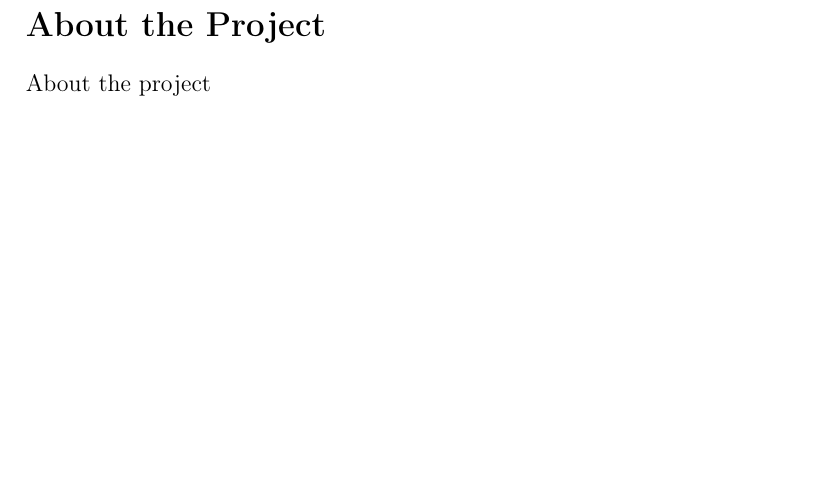
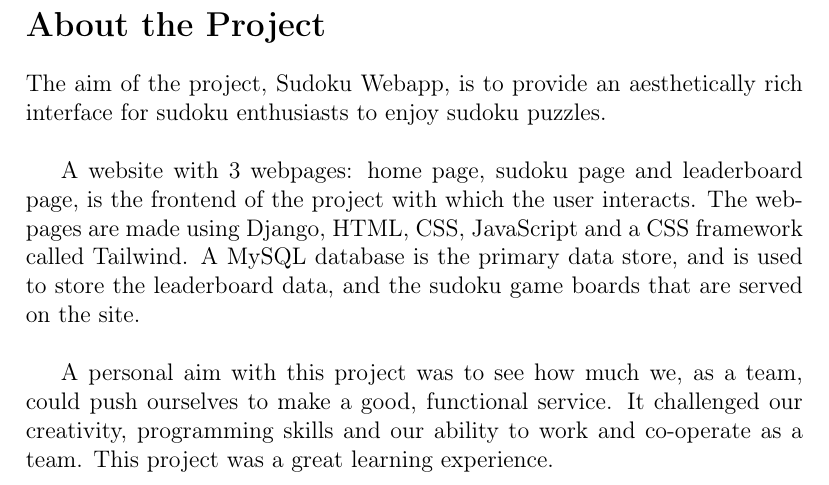
Before and after one commit to cs-gang/SudokuWebapp, a LaTeX document (latex-report/main.tex): part of page 12 of 14, cut so that both start at the same text, the shorter picture padded with empty space. Compiled offline with pdfLaTeX.

Commit message:
LaTeX done till About Project

```diff
--- a/latex-report/main.tex
+++ b/latex-report/main.tex
@@ -179,7 +179,12 @@ x % add only one name here
 
   \newpage
   \section{About the Project}
-  About the project
+  The aim of the project, Sudoku Webapp, is to provide an aesthetically rich interface for sudoku enthusiasts to enjoy sudoku puzzles.\newline
+
+  A website with 3 webpages: home page, sudoku page and leaderboard page, is the frontend of the project with which the user interacts. The webpages are made using Django, HTML, CSS, JavaScript and a CSS framework called Tailwind. A MySQL database is the primary data store, and is used to store the leaderboard data, and the sudoku game boards that are served on the site.\newline
+
+  A personal aim with this project was to see how much we, as a team, could push ourselves to make a good, functional service. It challenged our creativity, programming skills and our ability to work and co-operate as a team. This project was a great learning experience.
+
 
   \newpage
   \section{Source Code}
```
